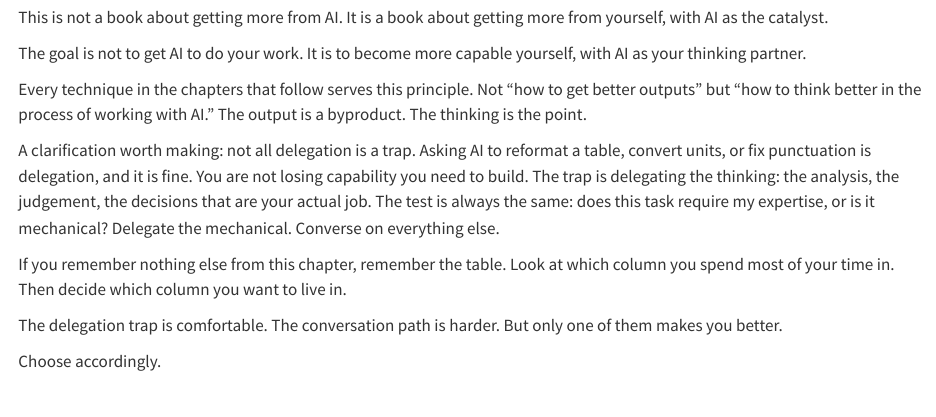
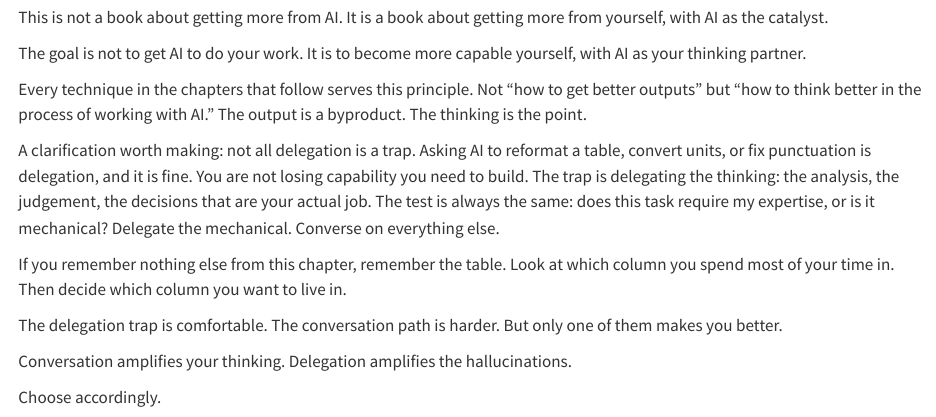
Before and after one commit to michael-borck/conversation-not-delegation, a Quarto document (chapters/the-delegation-trap.qmd): the page in a window 1100 px wide, from 3390 px down. Rendered offline with R 4.5, knitr and Pandoc in place of Quarto, with nearby package versions.

Commit message:
Add 'conversation amplifies thinking, delegation amplifies hallucinations'
Adds the line as the closing punch of the delegation trap chapter,
right before 'Choose accordingly.'

Co-Authored-By: Claude Opus 4.6 (1M context) <noreply@anthropic.com>

```diff
--- a/chapters/the-delegation-trap.qmd
+++ b/chapters/the-delegation-trap.qmd
@@ -123,4 +123,6 @@ If you remember nothing else from this chapter, remember the table. Look at whic
 
 The delegation trap is comfortable. The conversation path is harder. But only one of them makes you better.
 
+Conversation amplifies your thinking. Delegation amplifies the hallucinations.
+
 Choose accordingly.
```
